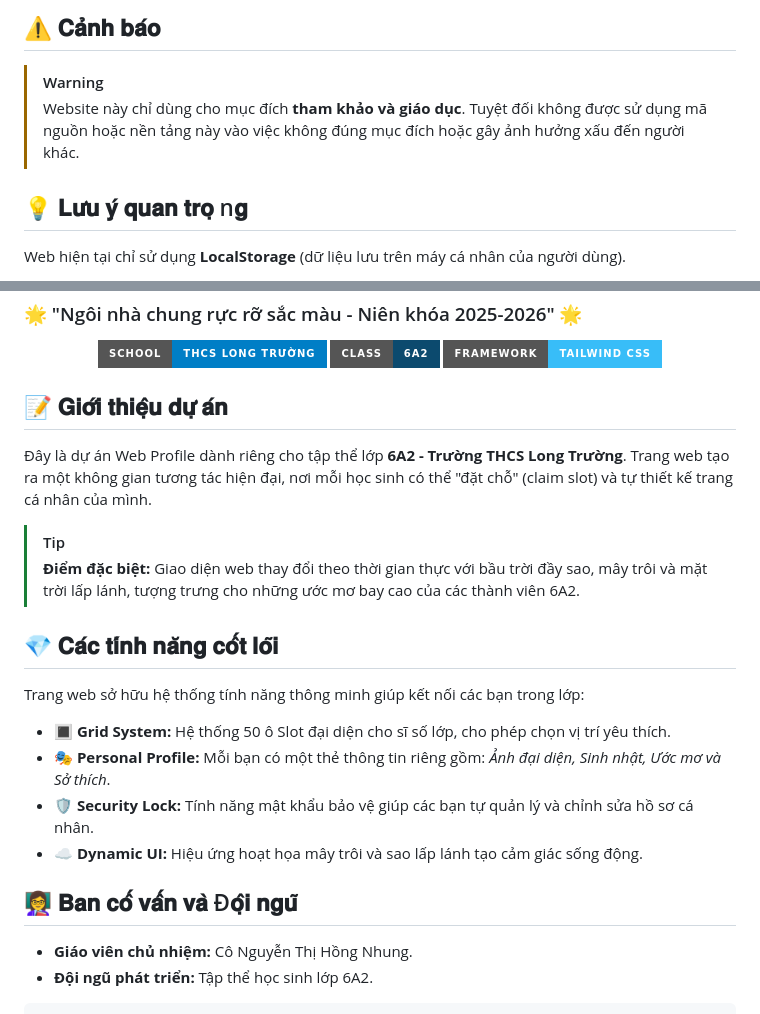
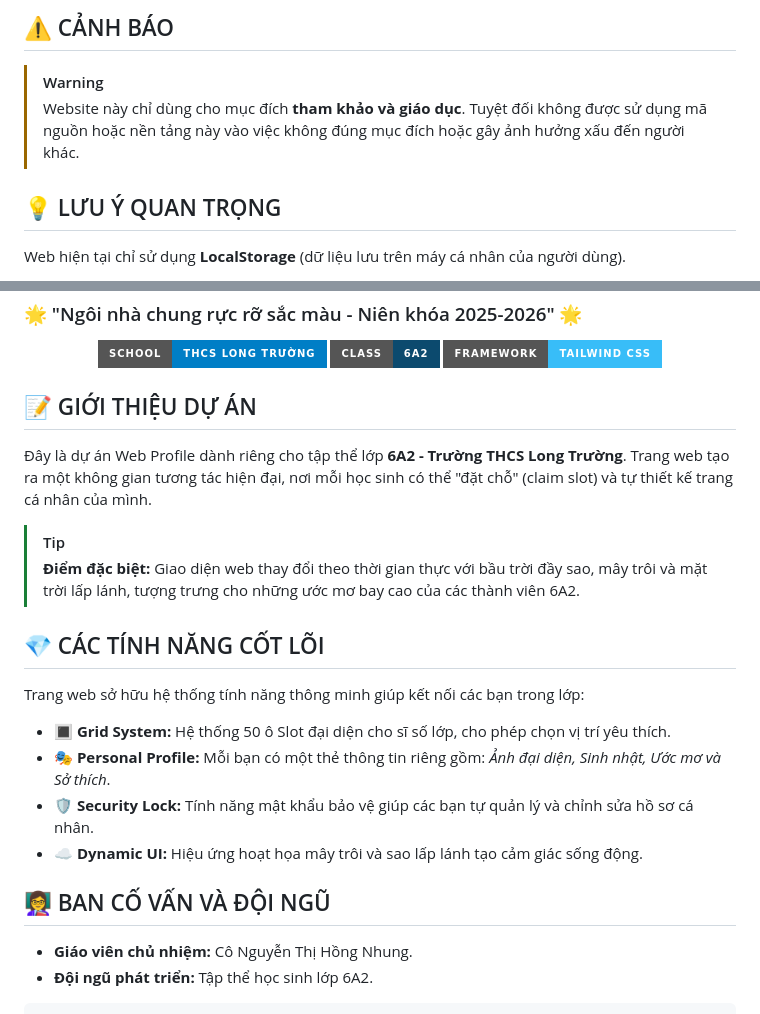
Before and after one commit to LEGKNBEJKAE/L-p-6A2, a Markdown page: README.md, 2 parts joined by grey strips. Drawn GitHub-style; badges without logos.

````diff
--- a/README.md
+++ b/README.md
@@ -1,8 +1,8 @@
-## ⚠️ 𝐂𝐚̉𝐧𝐡 𝐛𝐚́𝐨
+## ⚠️ CẢNH BÁO
 > [!WARNING]
 > Website này chỉ dùng cho mục đích **tham khảo và giáo dục**. Tuyệt đối không được sử dụng mã nguồn hoặc nền tảng này vào việc không đúng mục đích hoặc gây ảnh hưởng xấu đến người khác.
 
-## 💡 𝐋𝐮̛𝐮 𝐲́ 𝐪𝐮𝐚𝐧 𝐭𝐫𝐨̣ n𝐠
+## 💡 LƯU Ý QUAN TRỌNG
 Web hiện tại chỉ sử dụng **LocalStorage** (dữ liệu lưu trên máy cá nhân của người dùng).
 *   **Hạn chế:** Nếu người A chỉnh sửa trên máy họ, người B xem từ máy khác sẽ không thấy được sự thay đổi.
 *   **Giải pháp:** Để dữ liệu đồng bộ giữa tất cả các máy, bạn có thể tích hợp thêm **Firebase**, **Supabase** hoặc các hệ quản trị cơ sở dữ liệu đám mây khác.
@@ -46,20 +46,20 @@ Chúng mình là tập thể lớp **6A2**, gồm **50 thành viên** cực kỳ
   <img src="https://img.shields.io/badge/Framework-Tailwind_CSS-38bdf8?style=for-the-badge&logo=tailwind-css" />
 </p>
 
-## 📝 𝐆𝐢𝐨̛́𝐢 𝐭𝐡𝐢𝐞̣̂𝐮 𝐝𝐮̛̣ 𝐚́𝐧
+## 📝 GIỚI THIỆU DỰ ÁN
 Đây là dự án Web Profile dành riêng cho tập thể lớp **6A2 - Trường THCS Long Trường**. Trang web tạo ra một không gian tương tác hiện đại, nơi mỗi học sinh có thể "đặt chỗ" (claim slot) và tự thiết kế trang cá nhân của mình.
 
 > [!TIP]
 > **Điểm đặc biệt:** Giao diện web thay đổi theo thời gian thực với bầu trời đầy sao, mây trôi và mặt trời lấp lánh, tượng trưng cho những ước mơ bay cao của các thành viên 6A2.
 
-## 💎 𝐂𝐚́𝐜 𝐭𝐢́𝐧𝐡 𝐧𝐚̆𝐧𝐠 𝐜𝐨̂́𝐭 𝐥𝐨̃𝐢
+## 💎 CÁC TÍNH NĂNG CỐT LÕI
 Trang web sở hữu hệ thống tính năng thông minh giúp kết nối các bạn trong lớp:
 *   🔳 **Grid System:** Hệ thống 50 ô Slot đại diện cho sĩ số lớp, cho phép chọn vị trí yêu thích.
 *   🎭 **Personal Profile:** Mỗi bạn có một thẻ thông tin riêng gồm: *Ảnh đại diện, Sinh nhật, Ước mơ và Sở thích*.
 *   🛡️ **Security Lock:** Tính năng mật khẩu bảo vệ giúp các bạn tự quản lý và chỉnh sửa hồ sơ cá nhân.
 *   ☁️ **Dynamic UI:** Hiệu ứng hoạt họa mây trôi và sao lấp lánh tạo cảm giác sống động.
 
-## 👩‍🏫 𝐁𝐚𝐧 𝐜𝐨̂́ 𝐯𝐚̂́𝐧 𝐯𝐚̀ Đ𝐨̣̂𝐢 𝐧𝐠𝐮̃
+## 👩‍🏫 BAN CỐ VẤN VÀ ĐỘI NGŨ
 *   **Giáo viên chủ nhiệm:** Cô Nguyễn Thị Hồng Nhung.
 *   **Đội ngũ phát triển:** Tập thể học sinh lớp 6A2.
 ```text
````
